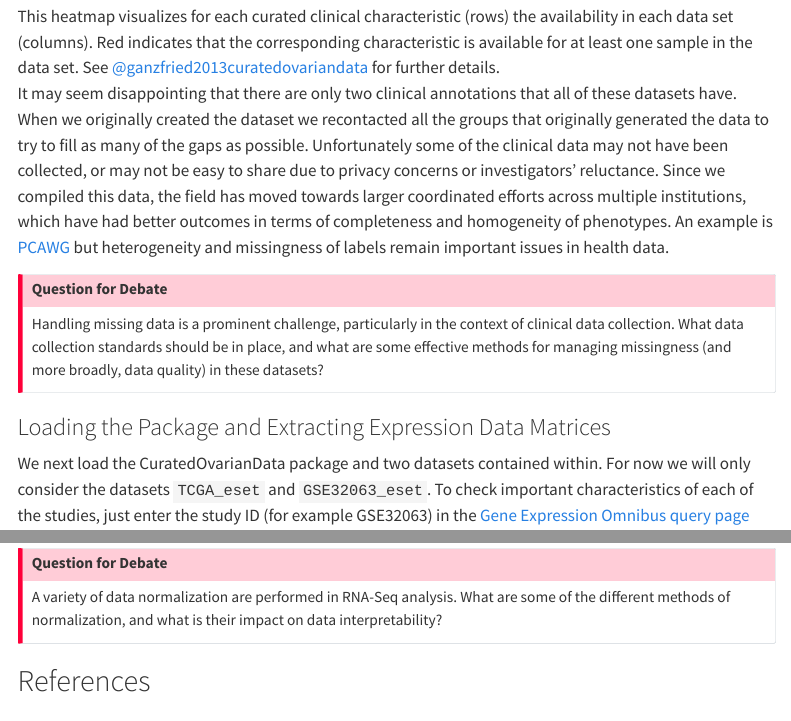
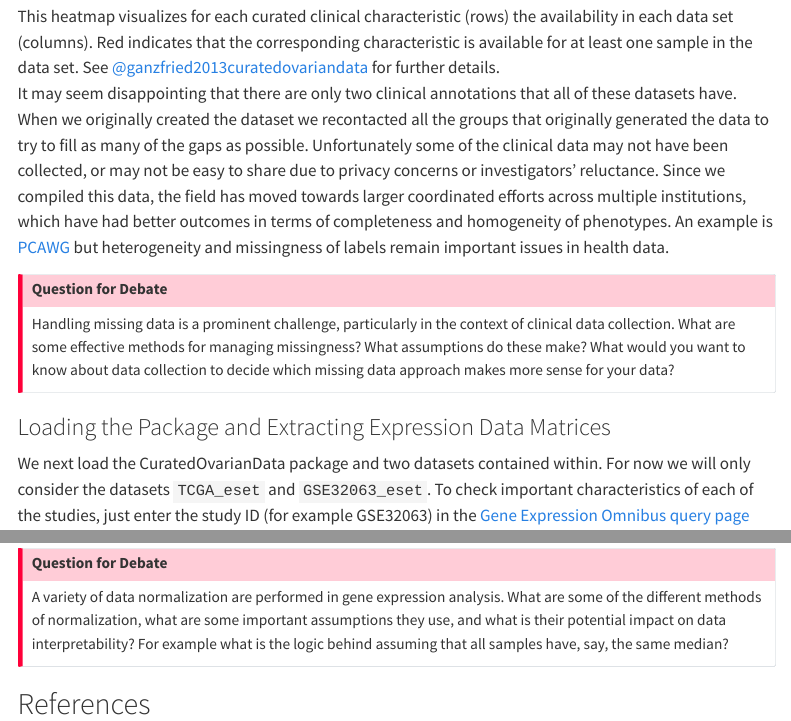
Before and after one commit to ahmadazim/STAT117, a Quarto document (L3-data.qmd): the page in a window 1100 px wide, from 2680 px down, and a second part further down, joined at a grey line. Rendered offline with R 4.5, knitr and Pandoc in place of Quarto, with nearby package versions; some code elsewhere in the file could not run offline; menus at the side of the page are left out.

Commit message:
L3 update

```diff
--- a/L3-data.qmd
+++ b/L3-data.qmd
@@ -103,7 +101,7 @@ It may seem disappointing that there are only two clinical annotations that all
 ::: callout-important
 ## Question for Debate
 
-Handling missing data is a prominent challenge, particularly in the context of clinical data collection. What data collection standards should be in place, and what are some effective methods for managing missingness (and more broadly, data quality) in these datasets?
+Handling missing data is a prominent challenge, particularly in the context of clinical data collection. What are some effective methods for managing missingness? What assumptions do these make? What would you want to know about data collection to decide which missing data approach makes more sense for your data?
 :::
 
 {{< pagebreak >}}
@@ -195,9 +193,8 @@ hist(med.s, main ="median by sample")
 ::: callout-important
 ## Question for Debate
 
-A variety of data normalization are performed in RNA-Seq analysis. What are some of the different methods of normalization, and what is their impact on data interpretability?
+A variety of data normalization are performed in gene expression analysis. What are some of the different methods of normalization, what are some important assumptions they use, and what is their potential impact on data interpretability? For example what is the logic behind assuming that all samples have, say, the same median?
 :::
-
 
 ## References
 
```
Also changed, not shown: L3-data.qmd (2 more changed lines).
